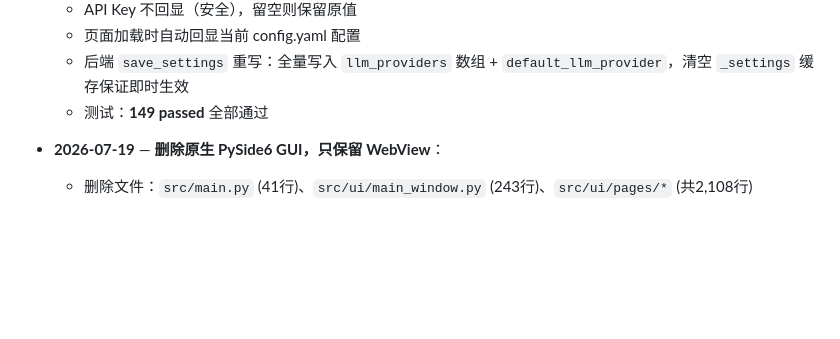
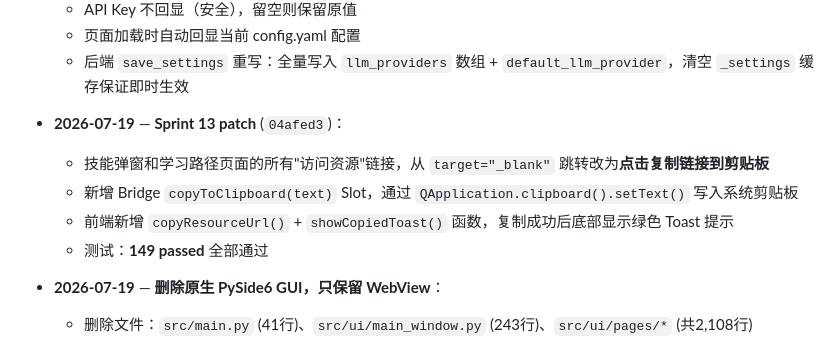
Before and after one commit to ashaw36/career_hermes, a Markdown page: INDEX.md, the part around the change. Rendered like a GitHub page; blank space fills up the shorter version.

Commit message:
docs: INDEX追加 Sprint13 patch — 复制链接

```diff
--- a/INDEX.md
+++ b/INDEX.md
@@ -177,6 +177,11 @@ pytest tests/ -v --tb=short
   - API Key 不回显（安全），留空则保留原值
   - 页面加载时自动回显当前 config.yaml 配置
   - 后端 `save_settings` 重写：全量写入 `llm_providers` 数组 + `default_llm_provider`，清空 `_settings` 缓存保证即时生效
+
+- **2026-07-19** — **Sprint 13 patch** (`04afed3`)：
+  - 技能弹窗和学习路径页面的所有"访问资源"链接，从 `target="_blank"` 跳转改为**点击复制链接到剪贴板**
+  - 新增 Bridge `copyToClipboard(text)` Slot，通过 `QApplication.clipboard().setText()` 写入系统剪贴板
+  - 前端新增 `copyResourceUrl()` + `showCopiedToast()` 函数，复制成功后底部显示绿色 Toast 提示
   - 测试：**149 passed** 全部通过
 
 - **2026-07-19** — **删除原生 PySide6 GUI，只保留 WebView**：
```
